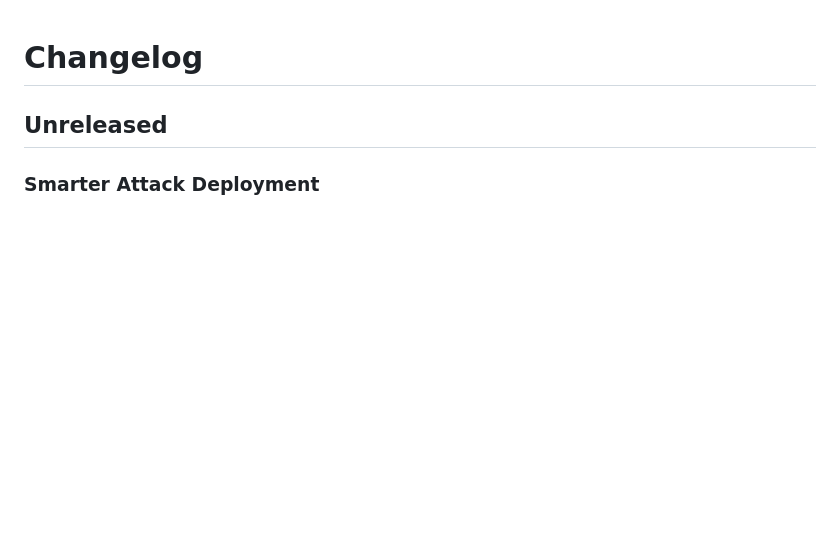
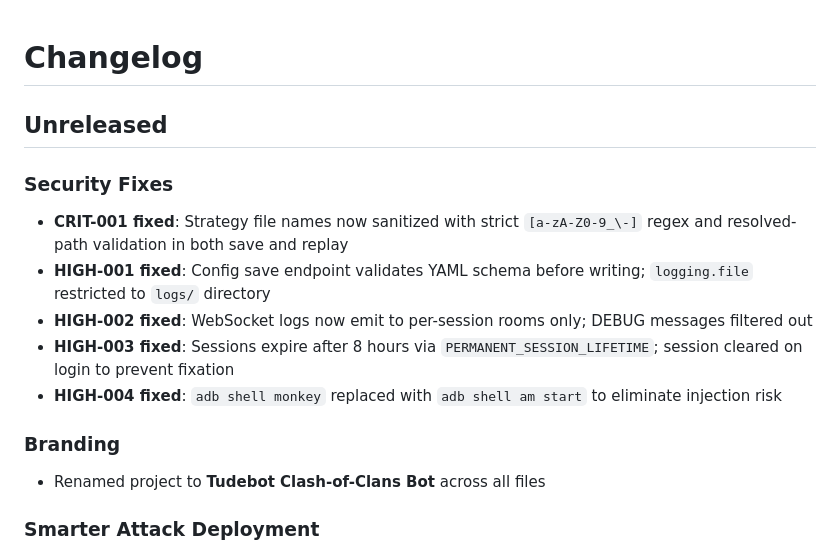
Before and after one commit to TuDePi/coc-donation-bot, a Markdown page: CHANGELOG.md, the part around the change. Drawn GitHub-style; blank space fills up the shorter version.

Commit message:
Update changelog with security fixes and rename

```diff
--- a/CHANGELOG.md
+++ b/CHANGELOG.md
@@ -1,6 +1,16 @@
 # Changelog
 
 ## Unreleased
+
+### Security Fixes
+- **CRIT-001 fixed**: Strategy file names now sanitized with strict `[a-zA-Z0-9_\-]` regex and resolved-path validation in both save and replay
+- **HIGH-001 fixed**: Config save endpoint validates YAML schema before writing; `logging.file` restricted to `logs/` directory
+- **HIGH-002 fixed**: WebSocket logs now emit to per-session rooms only; DEBUG messages filtered out
+- **HIGH-003 fixed**: Sessions expire after 8 hours via `PERMANENT_SESSION_LIFETIME`; session cleared on login to prevent fixation
+- **HIGH-004 fixed**: `adb shell monkey` replaced with `adb shell am start` to eliminate injection risk
+
+### Branding
+- Renamed project to **Tudebot Clash-of-Clans Bot** across all files
 
 ### Smarter Attack Deployment
 - **Loot evaluation**: OCR reads gold/elixir/dark elixir values from the search screen and skips bases below `config.attack.min_loot` thresholds
```
